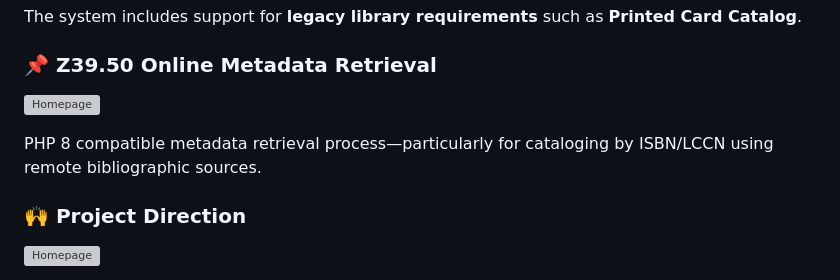
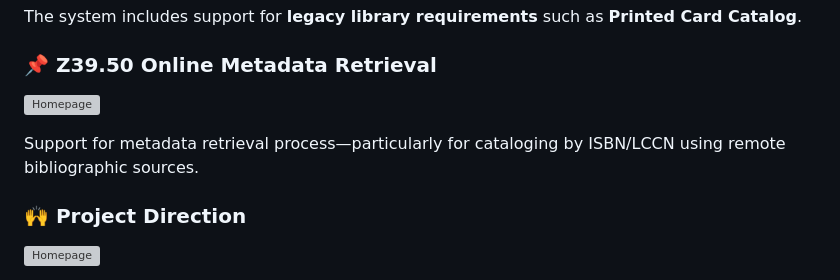
Before and after one commit to dtr-kalfer/burauenbiblio, a Markdown page: README.md, the part around one of its changes. GitHub-like rendering; grey boxes are pictures that could not be loaded.

Commit message:
docs: typo invalid path README.md

```diff
--- a/README.md
+++ b/README.md
@@ -51,5 +51,5 @@ The system includes support for **legacy library requirements** such as **Printe
 
-PHP 8 compatible metadata retrieval process—particularly for cataloging by ISBN/LCCN using remote bibliographic sources.
+Support for metadata retrieval process—particularly for cataloging by ISBN/LCCN using remote bibliographic sources.
 
 ### 🙌 Project Direction
 
```
Also changed, not shown: other parts of README.md (+1 -1 lines).
